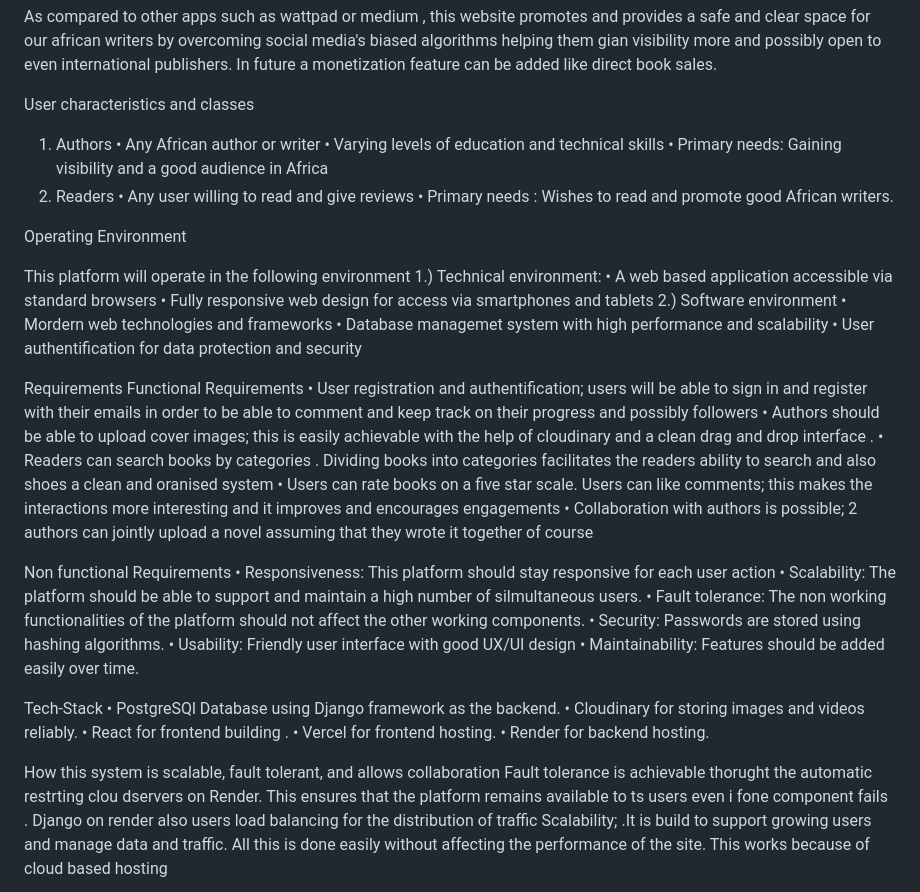
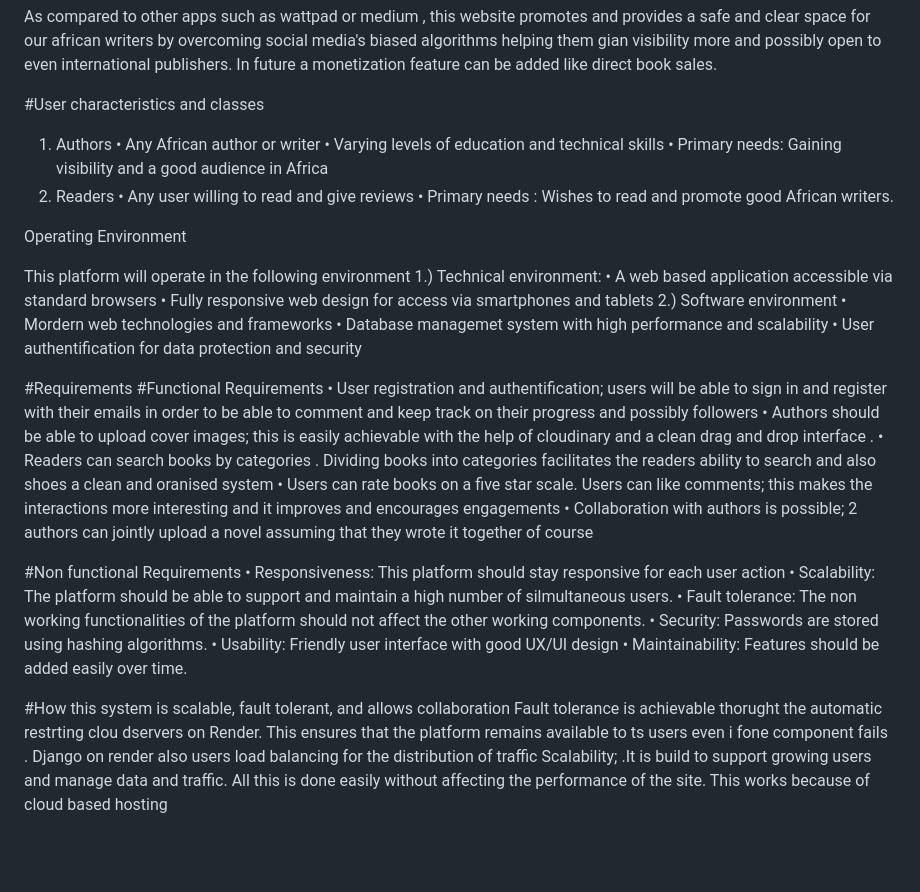
Before and after one commit to timah626/StoryNetAfrica, a Markdown page: README.md, the part around one of its changes. Rendered like a GitHub page; blank space fills up the shorter version.

Commit message:
Revise README for clarity and formatting
Updated headings for better visibility and organization. Enhanced problem and product descriptions for clarity. Improved formatting and corrected typos throughout the document.

```diff
--- a/README.md
+++ b/README.md
@@ -26,7 +26,7 @@ As compared to other apps such as wattpad or medium , this website promotes and
 
 
 
-User characteristics and classes
+#User characteristics and classes
 1) Authors
 •        Any African author or writer
 •        Varying levels of education and technical skills
@@ -46,8 +46,8 @@ This platform will operate in the following environment
 •        Database  managemet system with high performance and scalability
 •        User authentification for data protection and security
 
-Requirements
-Functional Requirements
+#Requirements
+#Functional Requirements
 •        User registration and authentification; users will be able to sign in and register with their emails  in order to be able to comment and keep track on their progress and possibly followers
 •        Authors should be able to upload cover images; this is easily achievable with the help of cloudinary and a clean drag and drop interface .
 •        Readers can search books by categories . Dividing books into categories facilitates the readers ability to search and also shoes a clean and oranised system
@@ -55,7 +55,7 @@ Functional Requirements
          Users can like comments; this makes the interactions more interesting and it improves and encourages engagements
 •        Collaboration with authors is possible; 2 authors can jointly upload a novel assuming that they wrote it together of course
 
-Non functional Requirements
+#Non functional Requirements
 •        Responsiveness: This platform should stay responsive for each user action
 •        Scalability: The platform should be able to support and maintain a high number of silmultaneous users.
 •        Fault tolerance: The non working functionalities of the platform should not affect the other working components.
@@ -63,14 +63,9 @@ Non functional Requirements
 •        Usability: Friendly user interface with good UX/UI design
 •        Maintainability: Features should be added easily over time.
 
-Tech-Stack
-•        PostgreSQl Database using Django framework as the backend.
-•        Cloudinary for storing images and videos reliably.
-•        React for frontend building .
-•        Vercel for frontend hosting.
-•        Render for backend hosting.
 
-How this system is scalable, fault tolerant, and allows collaboration
+
+#How this system is scalable, fault tolerant, and allows collaboration
 Fault tolerance is achievable thorught the automatic restrting clou dservers on Render. This ensures that the platform remains available to ts users even i fone component fails . Django on render also users load balancing for the distribution of traffic
 Scalability; .It is build to support growing users and manage data and traffic.  All this is done easily without affecting the performance of the site. This works because of cloud based hosting
 
```
Also changed, not shown: other parts of README.md (+3 -3 lines).
